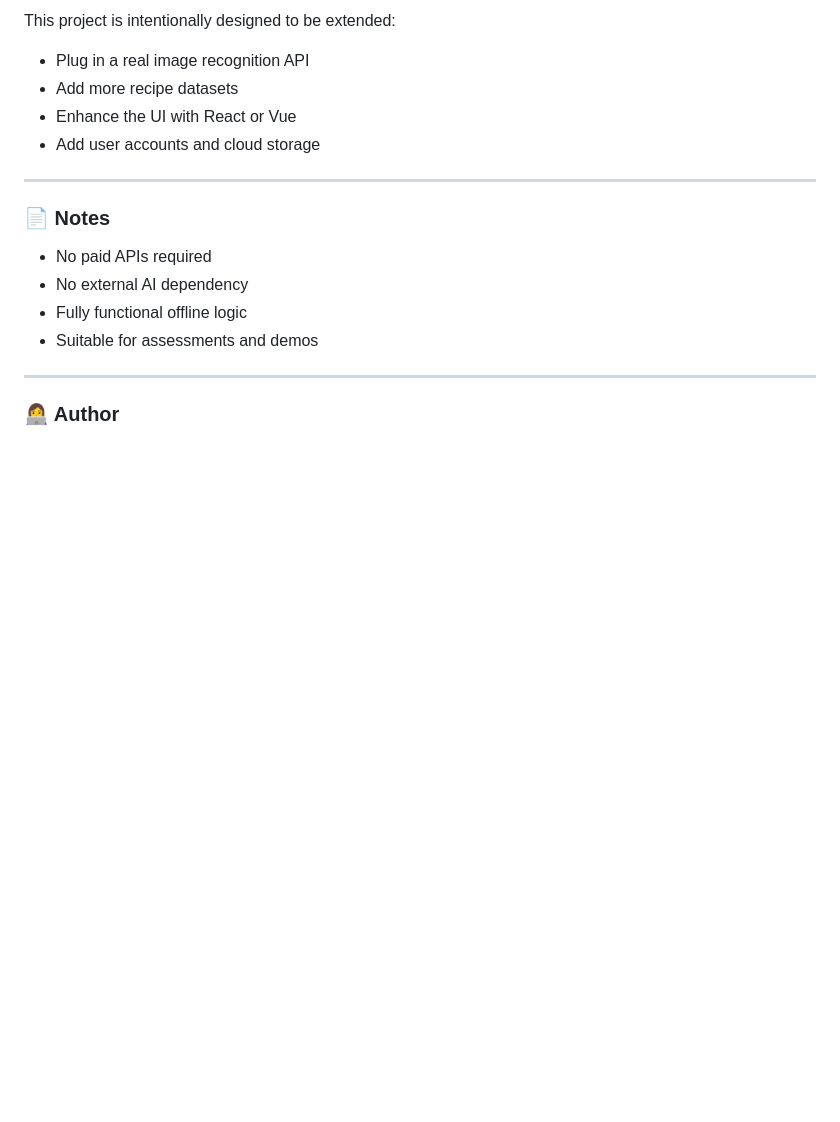
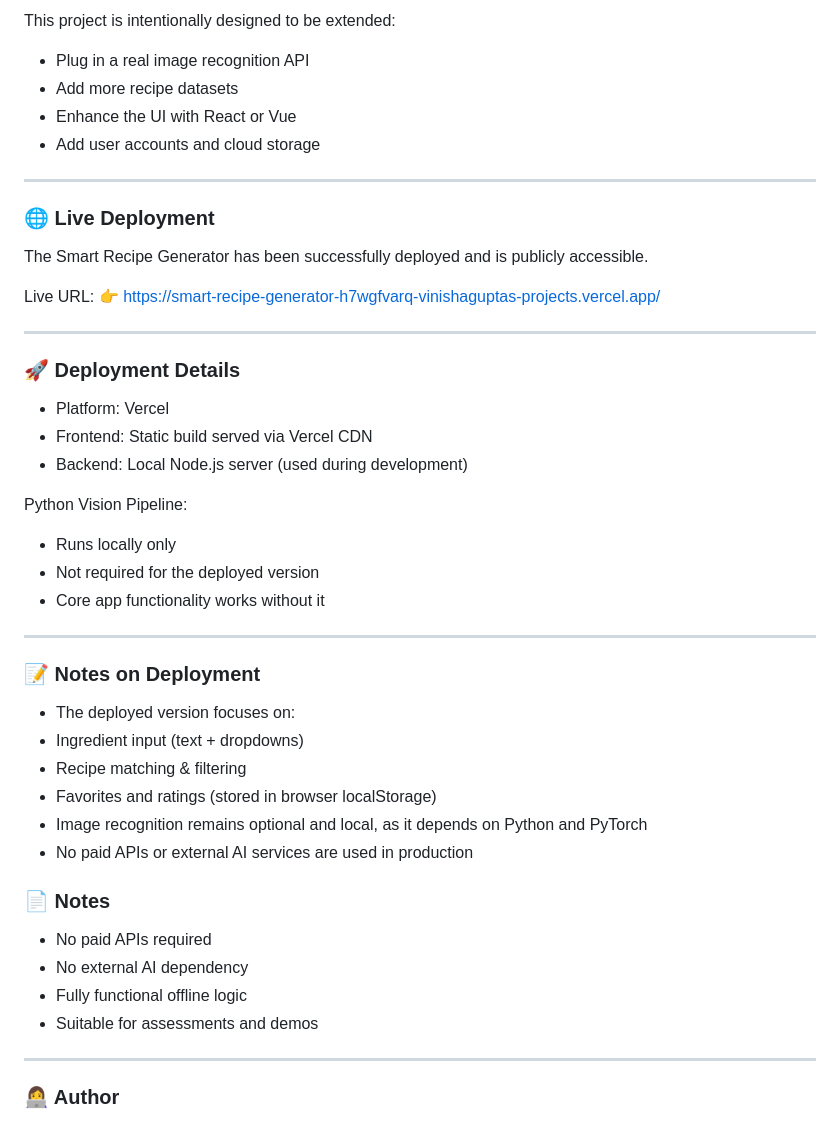
Before and after one commit to VinishaGupta/SmartRecipeGenerator, a Markdown page: README.md, the part around the change. Rendered like a GitHub page; blank space fills up the shorter version.

```diff
--- a/README.md
+++ b/README.md
@@ -191,6 +191,35 @@ This project is intentionally designed to be extended:
 
 ---
 
+### 🌐 Live Deployment
+
+The Smart Recipe Generator has been successfully deployed and is publicly accessible.
+
+Live URL:
+👉 https://smart-recipe-generator-h7wgfvarq-vinishaguptas-projects.vercel.app/
+
+---
+
+### 🚀 Deployment Details
+- Platform: Vercel
+- Frontend: Static build served via Vercel CDN
+- Backend: Local Node.js server (used during development)
+
+Python Vision Pipeline:
+- Runs locally only
+- Not required for the deployed version
+- Core app functionality works without it
+
+---
+
+### 📝 Notes on Deployment
+- The deployed version focuses on:
+- Ingredient input (text + dropdowns)
+- Recipe matching & filtering
+- Favorites and ratings (stored in browser localStorage)
+- Image recognition remains optional and local, as it depends on Python and PyTorch
+- No paid APIs or external AI services are used in production
+
 ### 📄 Notes
 
 - No paid APIs required
```
